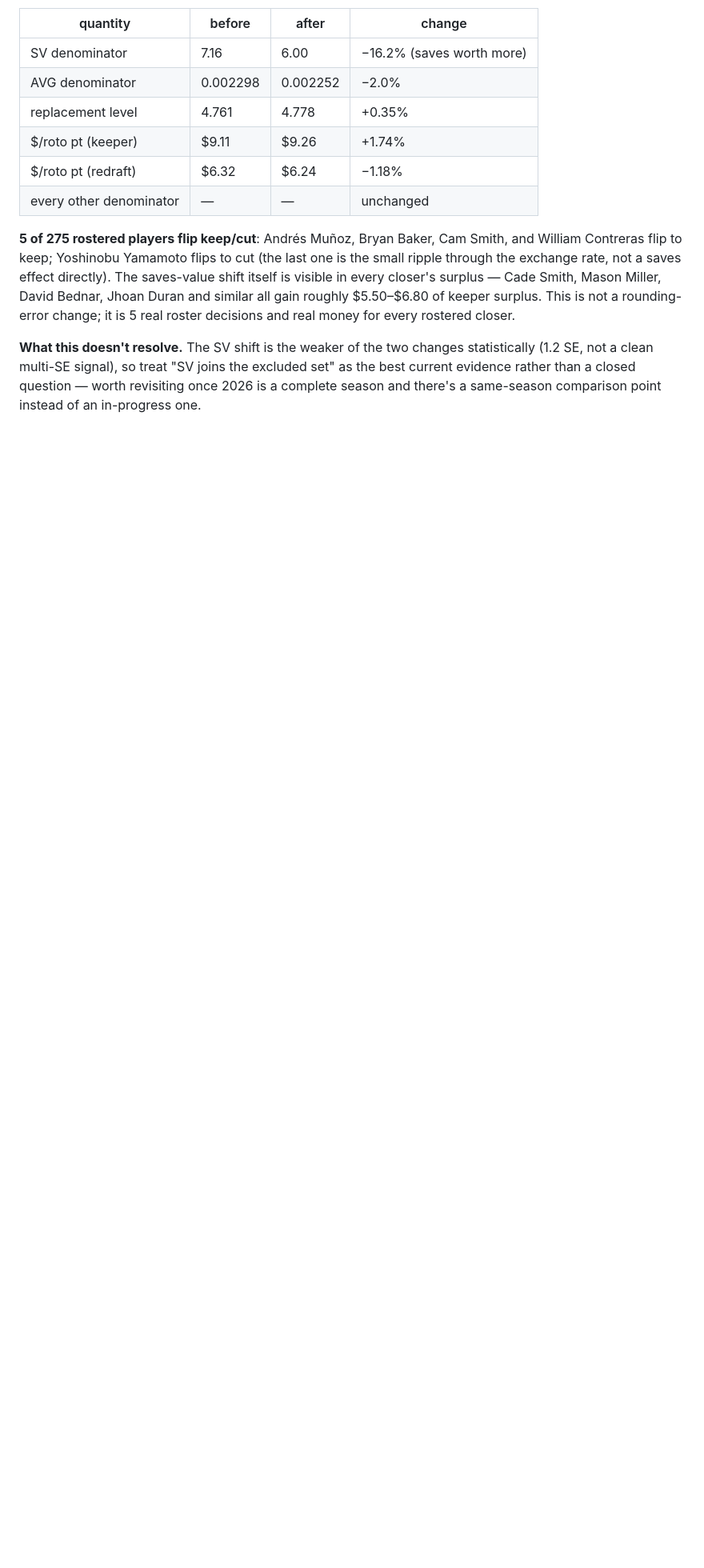
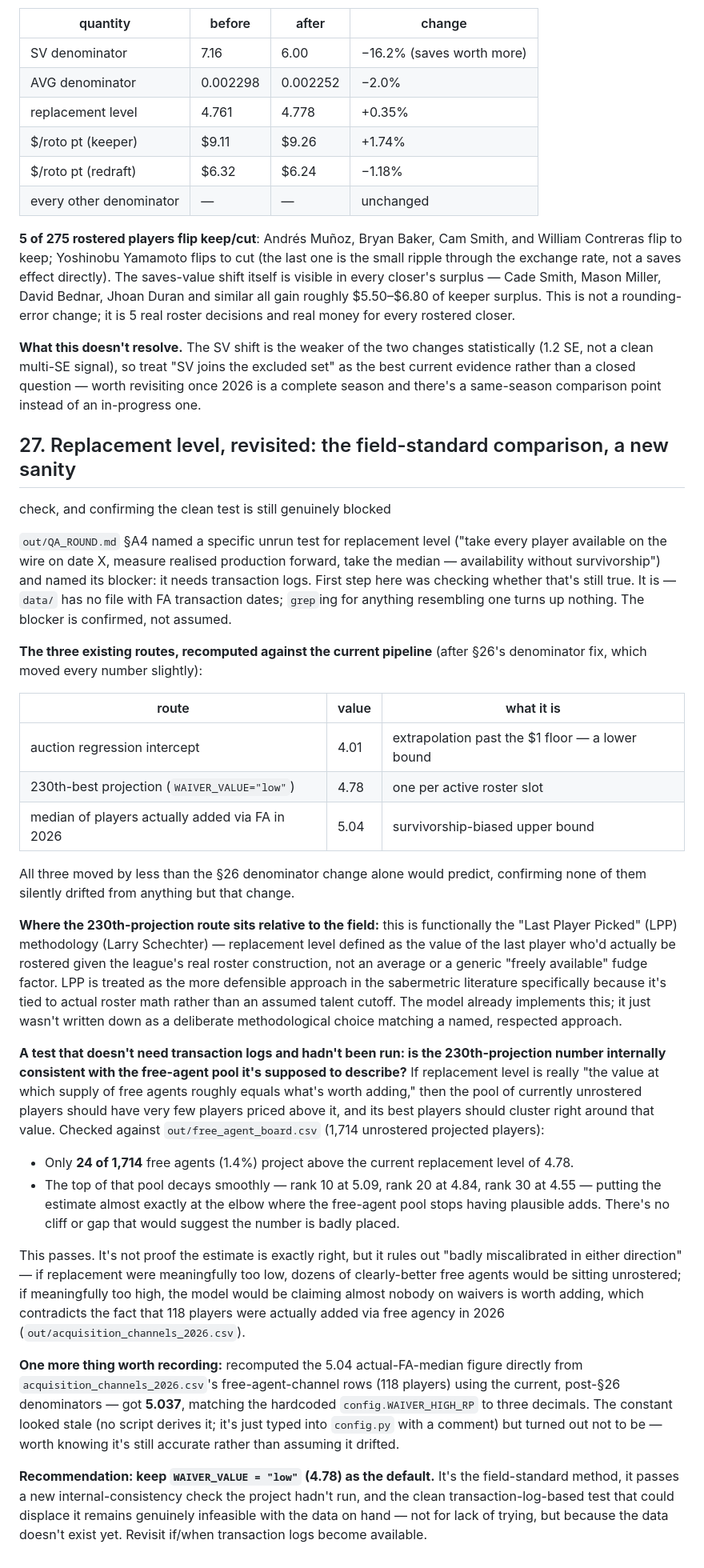
Before and after one commit to JoshuaInwald/keeper-lab, a Markdown page: out/FINDINGS.md, the part around the change. Shown at 80% size. Drawn GitHub-style; blank space fills up the shorter version.

Commit message:
Validate replacement level against LPP methodology and a new internal-consistency check
Confirmed the transaction-log test QA_ROUND #A4 proposed remains genuinely
blocked -- no such data exists in data/, not for lack of trying. Tried the
natural substitute (median of the full 1,714-player free-agent pool as a
survivorship-free estimate); rejected it in LAB_NOTEBOOK #11 because it's
dominated by irrelevant deep-minors filler (median 1.10) and any restricted
version just re-derives the existing rank-cutoff approach arbitrarily.

Instead: named the 230th-projection route as methodologically equivalent to
the field-standard Last Player Picked (LPP) approach, and ran a test that
doesn't need transaction logs -- checking whether the current replacement
estimate (4.78) is internally consistent with the free-agent pool it
describes. Only 24 of 1,714 free agents project above it, and the pool's top
decays smoothly right through that value with no cliff or gap. Also
recomputed the hardcoded WAIVER_HIGH_RP=5.04 upper-bound constant directly
from the 118 actual 2026 free-agent adds using current denominators: 5.037,
confirming it wasn't stale despite having no derivation script.

Full writeup in out/FINDINGS.md #27. No code changes; docs only. 35/35
tests pass (unaffected, as expected for a docs-only commit).

```diff
--- a/out/FINDINGS.md
+++ b/out/FINDINGS.md
@@ -1107,3 +1107,73 @@ statistically (1.2 SE, not a clean multi-SE signal), so treat "SV joins the
 excluded set" as the best current evidence rather than a closed question —
 worth revisiting once 2026 is a complete season and there's a same-season
 comparison point instead of an in-progress one.
+
+## 27. Replacement level, revisited: the field-standard comparison, a new sanity
+check, and confirming the clean test is still genuinely blocked
+
+`out/QA_ROUND.md` §A4 named a specific unrun test for replacement level
+("take every player available on the wire on date X, measure realised
+production forward, take the median — availability without survivorship")
+and named its blocker: it needs transaction logs. First step here was
+checking whether that's still true. It is — `data/` has no file with FA
+transaction dates; `grep`ing for anything resembling one turns up nothing.
+The blocker is confirmed, not assumed.
+
+**The three existing routes, recomputed against the current pipeline**
+(after §26's denominator fix, which moved every number slightly):
+
+| route | value | what it is |
+|---|---|---|
+| auction regression intercept | 4.01 | extrapolation past the $1 floor — a lower bound |
+| 230th-best projection (`WAIVER_VALUE="low"`) | 4.78 | one per active roster slot |
+| median of players actually added via FA in 2026 | 5.04 | survivorship-biased upper bound |
+
+All three moved by less than the §26 denominator change alone would predict,
+confirming none of them silently drifted from anything but that change.
+
+**Where the 230th-projection route sits relative to the field:** this is
+functionally the "Last Player Picked" (LPP) methodology (Larry Schechter) —
+replacement level defined as the value of the last player who'd actually be
+rostered given the league's real roster construction, not an average or a
+generic "freely available" fudge factor. LPP is treated as the more
+defensible approach in the sabermetric literature specifically because it's
+tied to actual roster math rather than an assumed talent cutoff. The model
+already implements this; it just wasn't written down as a deliberate
+methodological choice matching a named, respected approach.
+
+**A test that doesn't need transaction logs and hadn't been run: is the
+230th-projection number internally consistent with the free-agent pool it's
+supposed to describe?** If replacement level is really "the value at which
+supply of free agents roughly equals what's worth adding," then the pool of
+currently unrostered players should have very few players priced above it,
+and its best players should cluster right around that value. Checked against
+`out/free_agent_board.csv` (1,714 unrostered projected players):
+
+- Only **24 of 1,714** free agents (1.4%) project above the current
+  replacement level of 4.78.
+- The top of that pool decays smoothly — rank 10 at 5.09, rank 20 at 4.84,
+  rank 30 at 4.55 — putting the estimate almost exactly at the elbow where
+  the free-agent pool stops having plausible adds. There's no cliff or gap
+  that would suggest the number is badly placed.
+
+This passes. It's not proof the estimate is exactly right, but it rules out
+"badly miscalibrated in either direction" — if replacement were meaningfully
+too low, dozens of clearly-better free agents would be sitting unrostered; if
+meaningfully too high, the model would be claiming almost nobody on waivers
+is worth adding, which contradicts the fact that 118 players were actually
+added via free agency in 2026 (`out/acquisition_channels_2026.csv`).
+
+**One more thing worth recording:** recomputed the 5.04 actual-FA-median
+figure directly from `acquisition_channels_2026.csv`'s free-agent-channel
+rows (118 players) using the current, post-§26 denominators — got **5.037**,
+matching the hardcoded `config.WAIVER_HIGH_RP` to three decimals. The
+constant looked stale (no script derives it; it's just typed into `config.py`
+with a comment) but turned out not to be — worth knowing it's still accurate
+rather than assuming it drifted.
+
+**Recommendation: keep `WAIVER_VALUE = "low"` (4.78) as the default.** It's
+the field-standard method, it passes a new internal-consistency check the
+project hadn't run, and the clean transaction-log-based test that could
+displace it remains genuinely infeasible with the data on hand — not for
+lack of trying, but because the data doesn't exist yet. Revisit if/when
+transaction logs become available.
```
Also changed, not shown: out/LAB_NOTEBOOK.md (+23 -0 lines).
